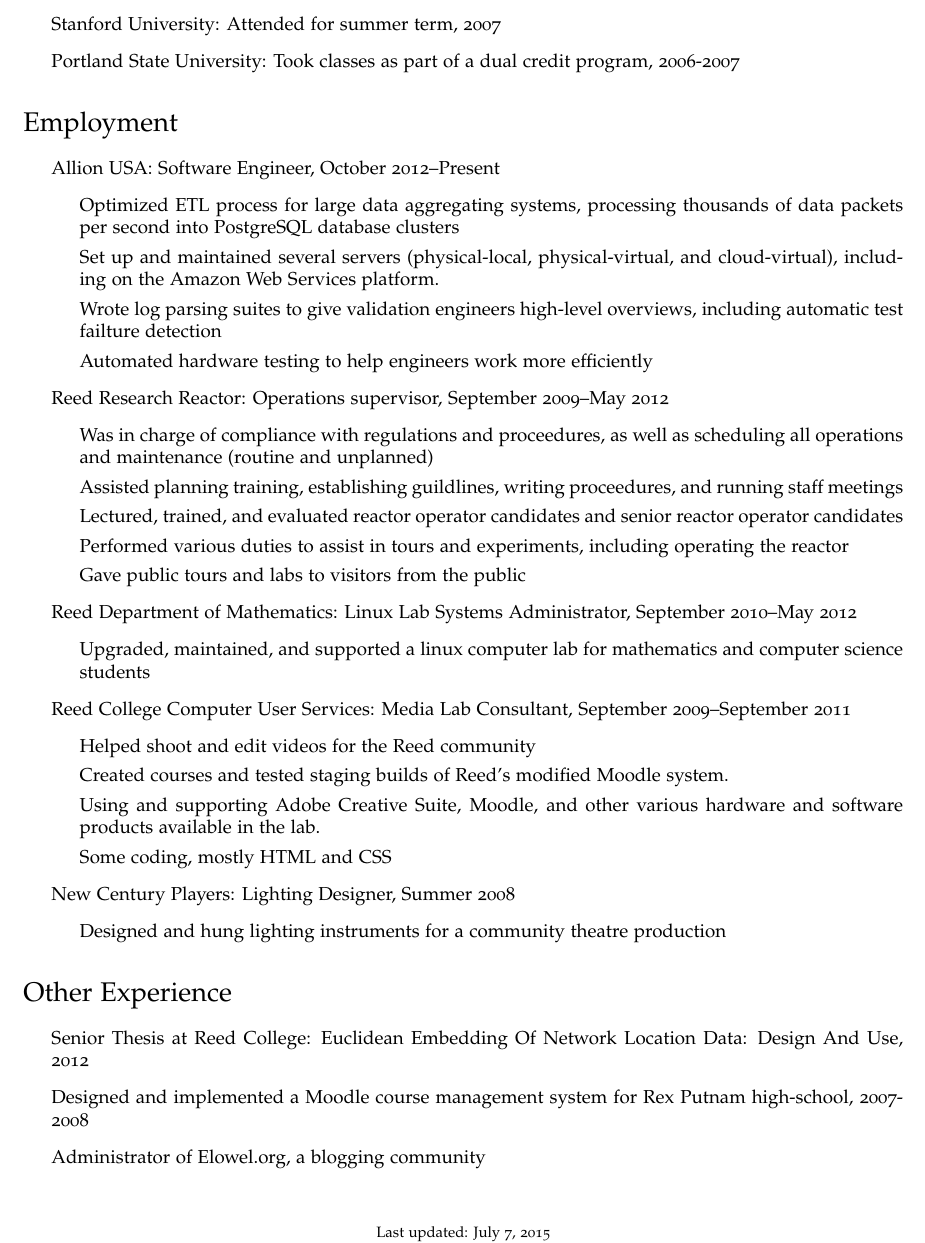
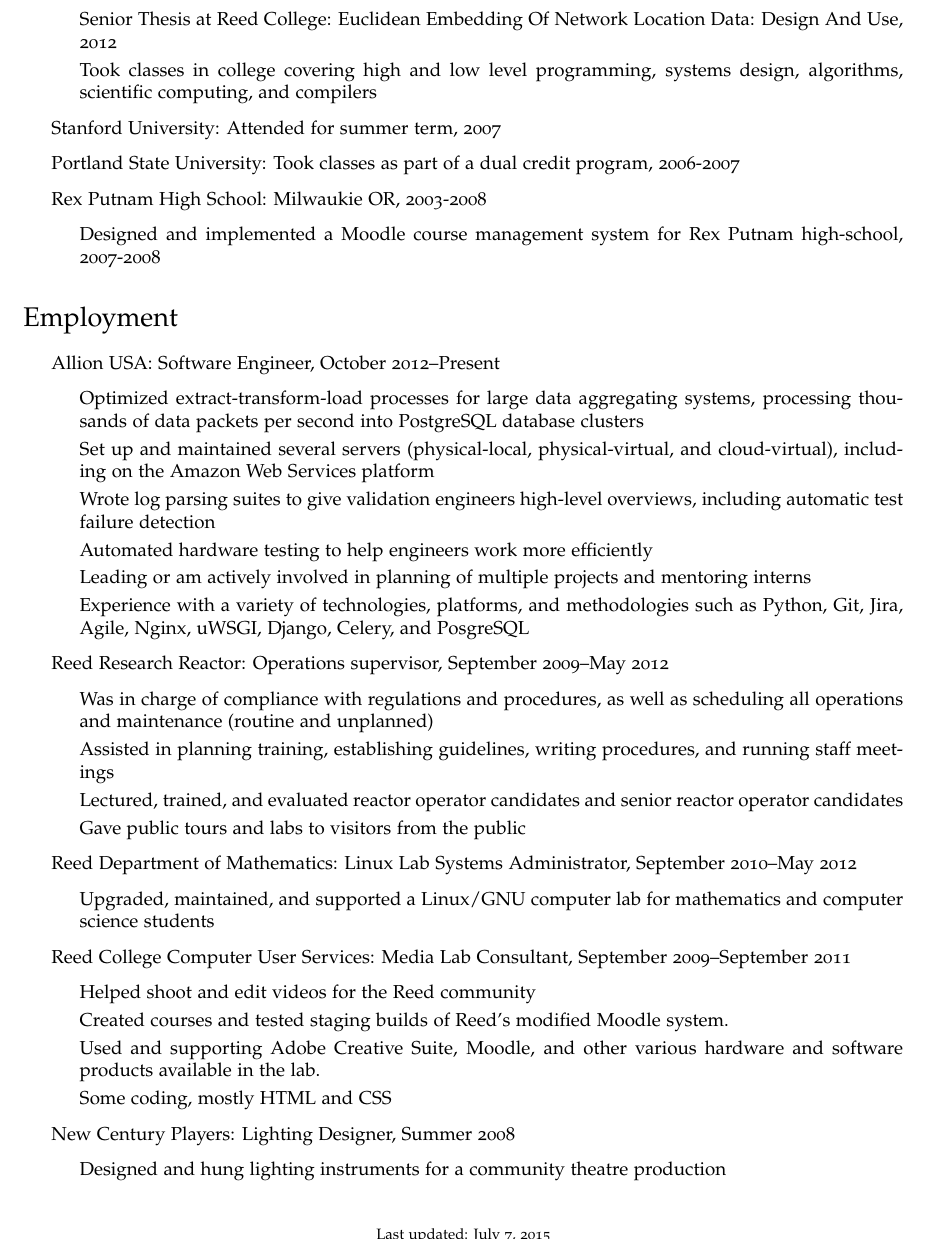
Before and after one commit to matthewmcarlson/cv, a LaTeX CV (cv-us.tex): part of the page, cut so that both start at the same text. Compiled offline with pdfLaTeX.

Commit message:
added keyword section to Allion, and removed the misc section.

```diff
--- a/cv-us.tex
+++ b/cv-us.tex
@@ -67,11 +67,16 @@
 
 \begin{itemize}
   \item Reed College: B.A. in Mathematics, 2012
-%	\begin{itemize}
-%	\item Senior Thesis at Reed College: Euclidean Embedding Of Network Location Data: Design And Use, 2012
-%	\end{itemize}
+	\begin{itemize}
+        \item Senior Thesis at Reed College: Euclidean Embedding Of Network Location Data: Design And Use, 2012
+        \item Took classes in college covering high and low level programming, systems design, algorithms, scientific computing, and compilers
+	\end{itemize}
   \item Stanford University: Attended for summer term, 2007
   \item Portland State University: Took classes as part of a dual credit program, 2006-2007
+  \item Rex Putnam High School: Milwaukie OR, 2003-2008
+  \begin{itemize}
+    \item Designed and implemented a Moodle course management system for Rex Putnam high-school, 2007-2008
+  \end{itemize}
 \end{itemize}
 
 
@@ -80,28 +85,32 @@
 \begin{itemize}
 \item Allion USA: Software Engineer, October 2012--Present
 	\begin{itemize}
-	\item Optimized ETL process for large data aggregating systems, processing thousands of data packets per second into PostgreSQL database clusters
-	\item Set up and maintained several servers (physical-local, physical-virtual, and cloud-virtual), including on the Amazon Web Services platform.
-	\item Wrote log parsing suites to give validation engineers high-level overviews, including automatic test failture detection
-	\item Automated hardware testing to help engineers work more efficiently
+    \item Optimized extract-transform-load processes for large data aggregating systems, processing thousands of data packets per second into PostgreSQL database clusters
+    %from a Django front end into PostgreSQL database clusters via Celery asynchronous workers
+    \item Set up and maintained several servers (physical-local, physical-virtual, and cloud-virtual), including on the Amazon Web Services platform%, for various purposes including running Nginx/uWSGI web server
+    \item Wrote log parsing suites to give validation engineers high-level overviews, including automatic test failure detection
+    \item Automated hardware testing to help engineers work more efficiently
+    %\item Worked alone and with teams of programmers and engineers to coordinate multiple concurrent projects with varying deadlines
+    \item Leading or am actively involved in planning of multiple projects and mentoring interns
+    \item Experience with a variety of technologies, platforms, and methodologies such as Python, Git, Jira, Agile, Nginx, uWSGI, Django, Celery, and PosgreSQL
 	\end{itemize}
 \item Reed Research Reactor: Operations supervisor, September 2009--May 2012
 	\begin{itemize}
-	\item Was in charge of compliance with regulations and proceedures, as well as scheduling all operations and maintenance (routine and unplanned)
-	\item Assisted planning training, establishing guildlines, writing proceedures, and running staff meetings
+	\item Was in charge of compliance with regulations and procedures, as well as scheduling all operations and maintenance (routine and unplanned)
+	\item Assisted in planning training, establishing guidelines, writing procedures, and running staff meetings
 	\item Lectured, trained, and evaluated reactor operator candidates and senior reactor operator candidates
-	\item Performed various duties to assist in tours and experiments, including operating the reactor
+	%\item Performed various duties to assist in tours and experiments, including operating the reactor
 	\item Gave public tours and labs to visitors from the public
 	\end{itemize}
 \item Reed Department of Mathematics: Linux Lab Systems Administrator, September 2010--May 2012
 	\begin{itemize}
-	\item Upgraded, maintained, and supported a linux computer lab for mathematics and computer science students
+	\item Upgraded, maintained, and supported a Linux/GNU computer lab for mathematics and computer science students
 	\end{itemize}
 \item Reed College Computer User Services: Media Lab Consultant, September 2009--September 2011
 	\begin{itemize}
 	\item Helped shoot and edit videos for the Reed community
 	\item Created courses and tested staging builds of Reed's modified Moodle system.
-	\item Using and supporting Adobe Creative Suite, Moodle, and other various hardware and software products available in the lab.
+	\item Used and supporting Adobe Creative Suite, Moodle, and other various hardware and software products available in the lab.
 	\item Some coding, mostly HTML and CSS
 	\end{itemize}
 \item New Century Players: Lighting Designer, Summer 2008
@@ -110,14 +119,15 @@
 	\end{itemize}
 \end{itemize}
 
-\section*{Other Experience}%\subsection*{Computers}
+%\section*{Other Experience}%\subsection*{Computers}
 
-\begin{itemize}
-\item Senior Thesis at Reed College: Euclidean Embedding Of Network Location Data: Design And Use, 2012
-\item Designed and implemented a Moodle course management system for Rex Putnam high-school, 2007-2008
-\item Administrator of Elowel.org, a blogging community
+%\begin{itemize}
+
+
+%\item Administrator of Elowel.org, a blogging community
 %%% SOMETHING ABOUT SCIENTIFIC COMPUTATION!?!?!?
 %%% SOMETHING ABOUT DJANGO/CELERY and UWSGI/NGINX
+%%% Something about managing interns
 
 %\item Something about doing CS stuff at reed. (CS=Math)...
 %\item B.A. in Mathematics (computer science is under the Department of Mathematics at Reed College) (2012)
```
Also changed, not shown: cv-us.tex (2 more changed lines).
